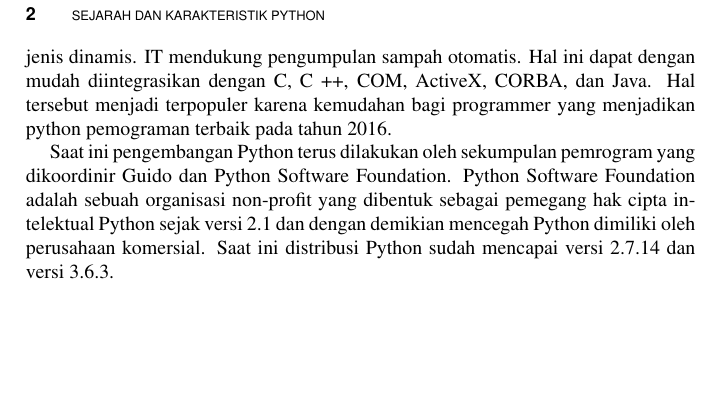
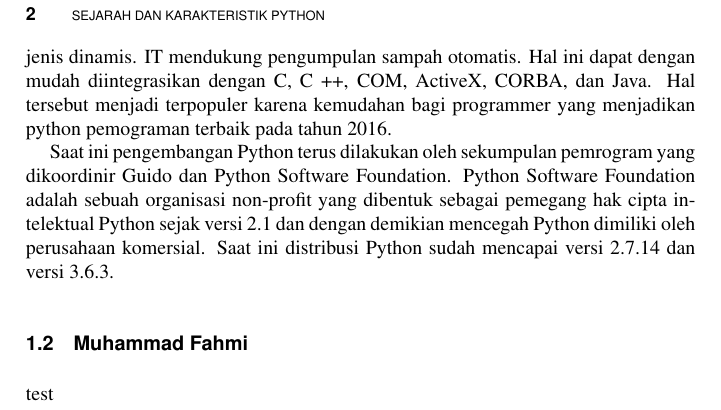
Before and after one commit to tomyprawoto/praktikum_2a, a LaTeX thesis (main.tex, which reads chapters/1.tex): part of page 33 of 38, cut so that both start at the same text, the shorter picture padded with empty space. Compiled offline with pdfLaTeX.

Commit message:
test dlu cuy

```diff
--- a/chapters/1.tex
+++ b/chapters/1.tex
@@ -5,3 +5,6 @@ Python dikembangkan oleh Guido van Rossum pada akhir tahun delapan puluhan dan a
 Fitur overview terbaik adalah IT mendukung metode pemrograman fungsional dan terstruktur serta OOP. Hal ini dapat digunakan sebagai bahasa scripting atau dapat dikompilasi untuk byte-kode untuk membangun aplikasi besar. Ini memberikan tingkat yang sangat tinggi pada tipe data dinamis dan mendukung memeriksa jenis dinamis. IT mendukung pengumpulan sampah otomatis. Hal ini dapat dengan mudah diintegrasikan dengan C, C ++, COM, ActiveX, CORBA, dan Java. Hal tersebut menjadi terpopuler karena kemudahan bagi programmer yang menjadikan python pemograman terbaik pada tahun 2016.
 
 Saat ini pengembangan Python terus dilakukan oleh sekumpulan pemrogram yang dikoordinir Guido dan Python Software Foundation. Python Software Foundation adalah sebuah organisasi non-profit yang dibentuk sebagai pemegang hak cipta intelektual Python sejak versi 2.1 dan dengan demikian mencegah Python dimiliki oleh perusahaan komersial. Saat ini distribusi Python sudah mencapai versi 2.7.14 dan versi 3.6.3.
+
+\section{Muhammad Fahmi}
+test
```
